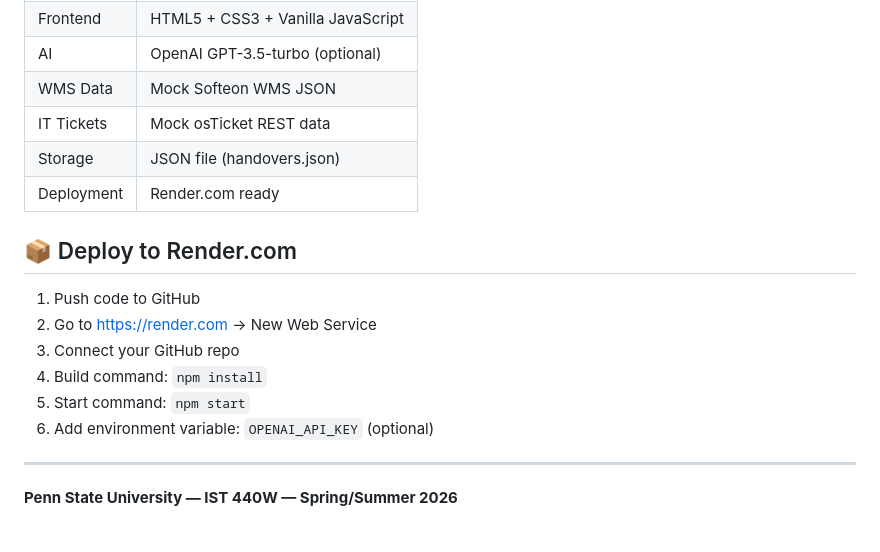
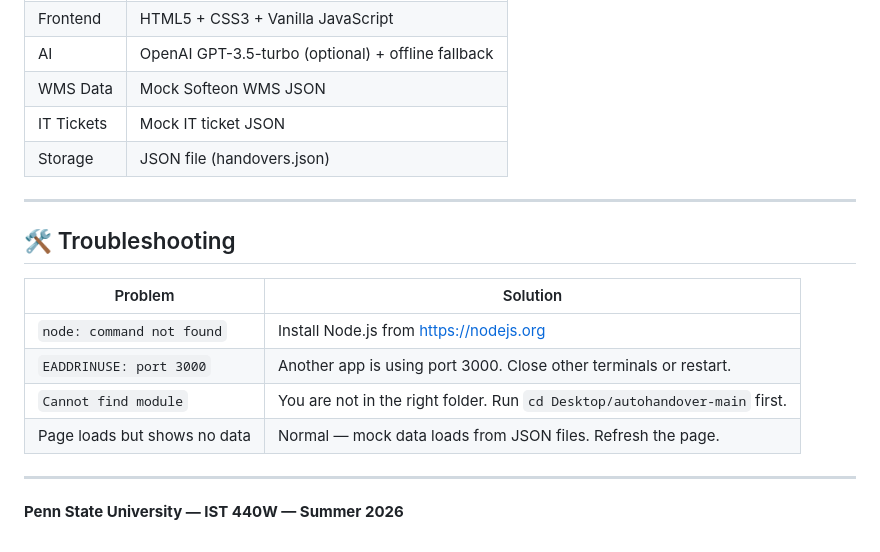
Before and after one commit to Muneebabibi1/autohandover, a Markdown page: README.md, the part around one of its changes. Rendered like a GitHub page.

```diff
--- a/README.md
+++ b/README.md
@@ -86,19 +86,20 @@ autohandover/
 | Frontend | HTML5 + CSS3 + Vanilla JavaScript |
-| AI | OpenAI GPT-3.5-turbo (optional) |
+| AI | OpenAI GPT-3.5-turbo (optional) + offline fallback |
 | WMS Data | Mock Softeon WMS JSON |
-| IT Tickets | Mock osTicket REST data |
+| IT Tickets | Mock IT ticket JSON |
 | Storage | JSON file (handovers.json) |
-| Deployment | Render.com ready |
-
-## 📦 Deploy to Render.com
-
-1. Push code to GitHub
-2. Go to https://render.com → New Web Service
-3. Connect your GitHub repo
-4. Build command: `npm install`
-5. Start command: `npm start`
-6. Add environment variable: `OPENAI_API_KEY` (optional)
 
 ---
 
-**Penn State University — IST 440W — Spring/Summer 2026**
+## 🛠️ Troubleshooting
+
+| Problem | Solution |
+|---------|----------|
+| `node: command not found` | Install Node.js from https://nodejs.org |
+| `EADDRINUSE: port 3000` | Another app is using port 3000. Close other terminals or restart. |
+| `Cannot find module` | You are not in the right folder. Run `cd Desktop/autohandover-main` first. |
+| Page loads but shows no data | Normal — mock data loads from JSON files. Refresh the page. |
+
+---
+
+**Penn State University — IST 440W — Summer 2026**
```
Also changed, not shown: other parts of README.md (+44 -44 lines).
